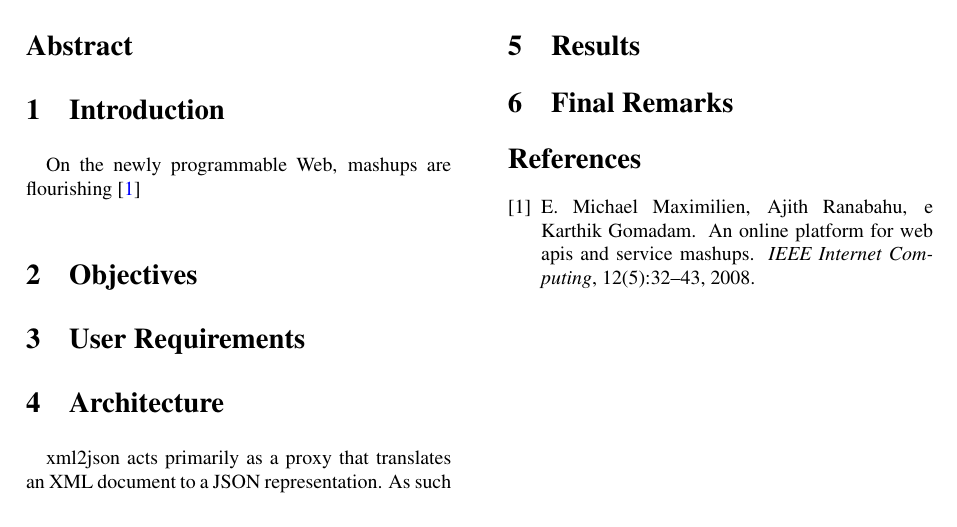
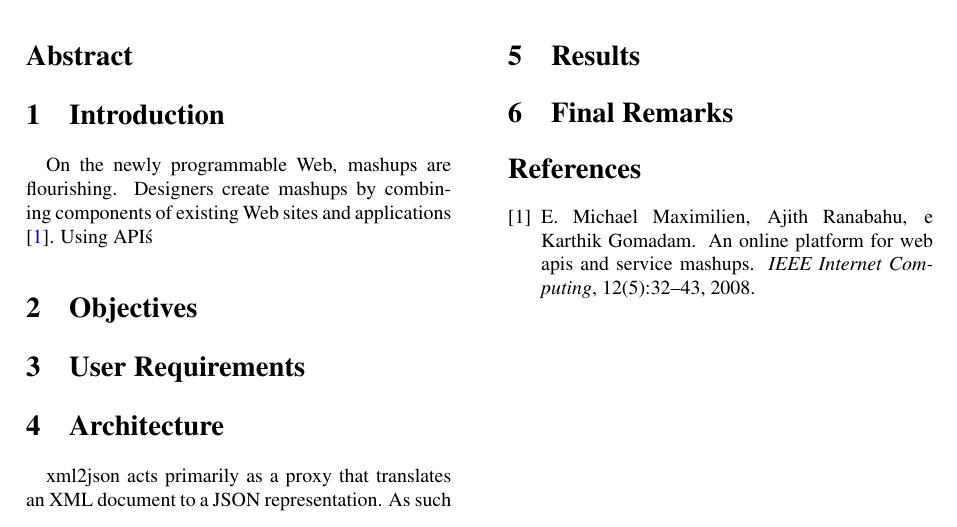
Before and after one commit to jgradim/lapd, a LaTeX paper (report3/lapd3.tex): part of the page, cut so that both start at the same text. Compiled offline with pdfLaTeX.

Commit message:
minor modifications

```diff
--- a/report3/lapd3.tex
+++ b/report3/lapd3.tex
@@ -88,7 +88,8 @@ Nuno Polónia\\
 \end{abstract}
 
 \section{Introduction}\label{sec:intro}
-On the newly programmable Web, mashups are flourishing \cite{maximilien}
+On the newly programmable Web, mashups are flourishing. Designers create mashups by combining components of existing Web sites and applications \cite{maximilien}.
+Using API\'s
 
 \section{Objectives}\label{sec:objectives}
 
```
